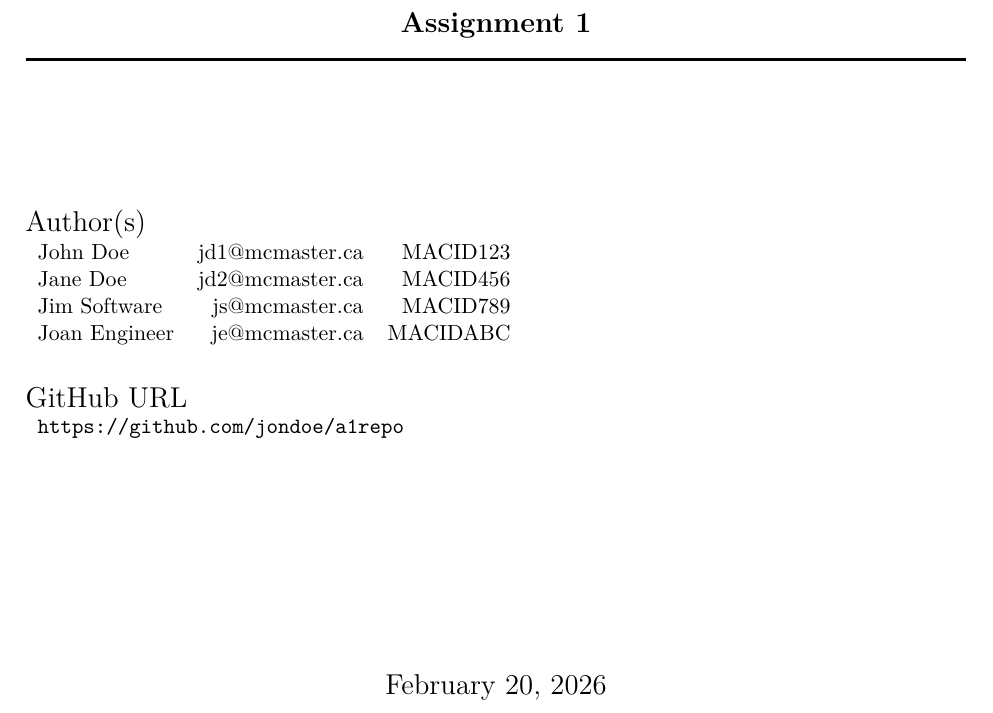
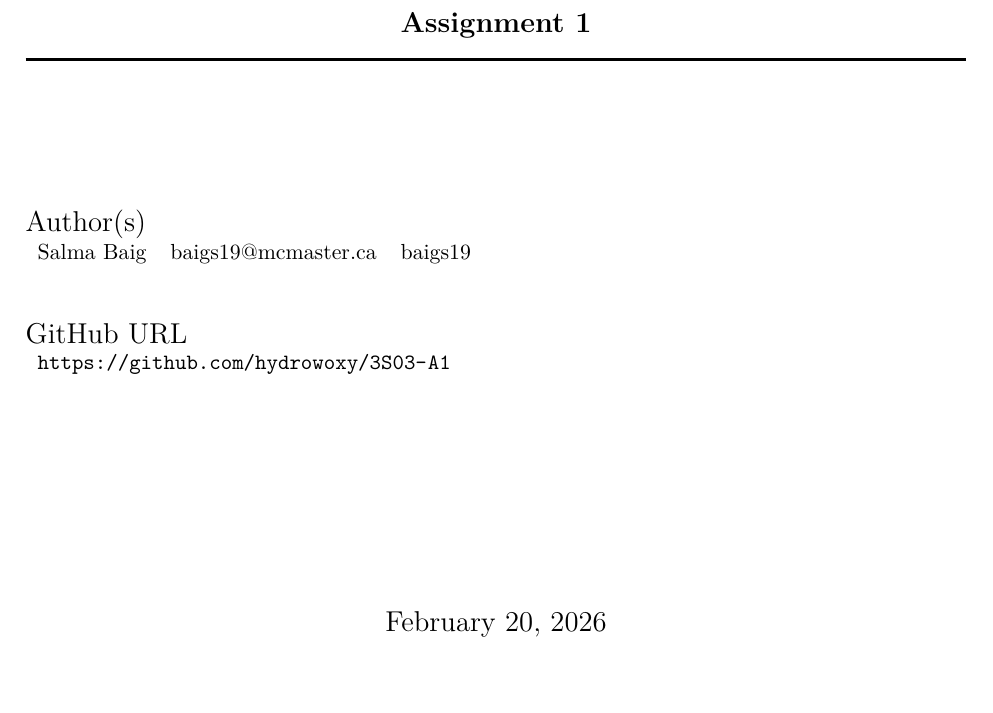
Before and after one commit to hydrowoxy/3S03-A1, a LaTeX document (3S03_report_template/main.tex, which reads 3S03_report_template/config.tex): part of page 1 of 2, cut so that both start at the same text, the shorter picture padded with empty space. Compiled offline with LaTeX, dvips and Ghostscript.

Commit message:
update config

```diff
--- a/3S03_report_template/config.tex
+++ b/3S03_report_template/config.tex
@@ -4,14 +4,11 @@
 
 % UPDATE THIS **ONCE** AT THE BEGINNING OF THE TERM
 \newcommand{\teammembers}{%
-    \teammember{John Doe}{jd1@mcmaster.ca}{MACID123}
-    \teammember{Jane Doe}{jd2@mcmaster.ca}{MACID456}
-    \teammember{Jim Software}{js@mcmaster.ca}{MACID789}
-    \teammember{Joan Engineer}{je@mcmaster.ca}{MACIDABC}
+    \teammember{Salma Baig}{baigs19@mcmaster.ca}{baigs19}
 }
 
 \newcommand{\ghurl}{%
-    https://github.com/jondoe/a1repo
+    https://github.com/hydrowoxy/3S03-A1
 }
 
 % UPDATE THIS **FOR EACH ASSIGNMENT**
```
Also changed, not shown: 4 other files.
